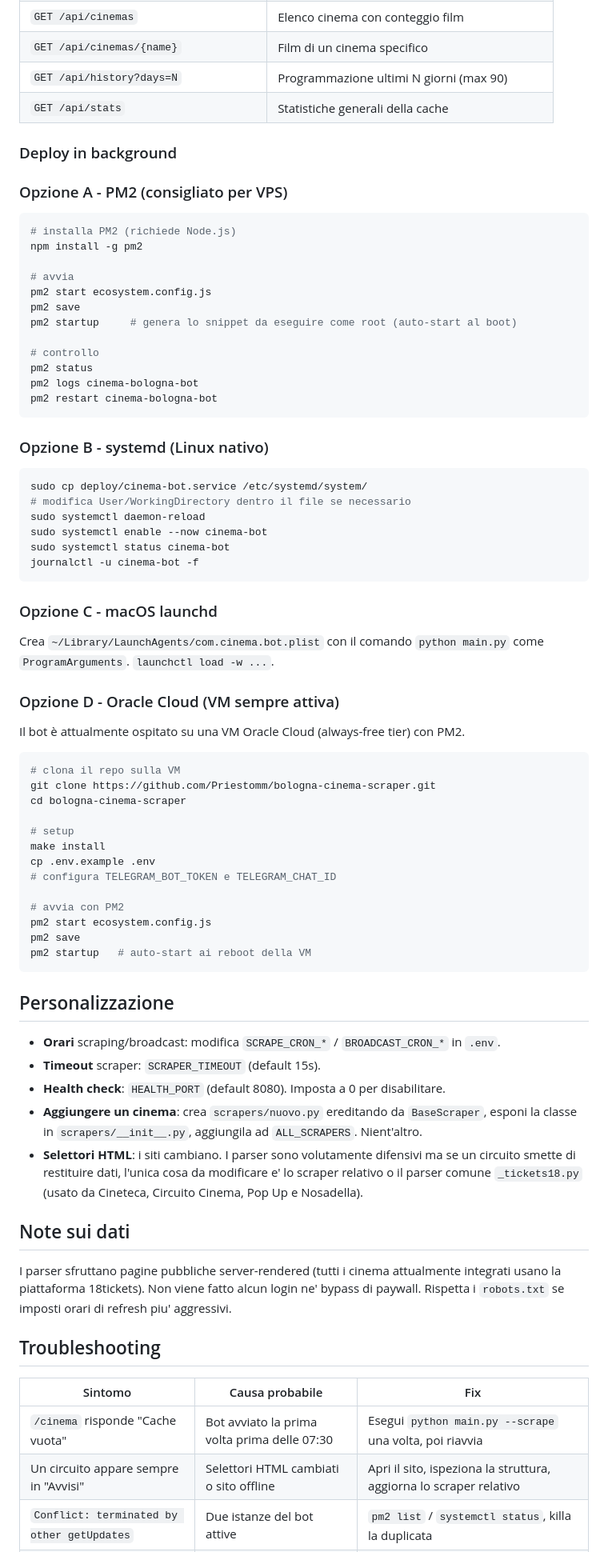
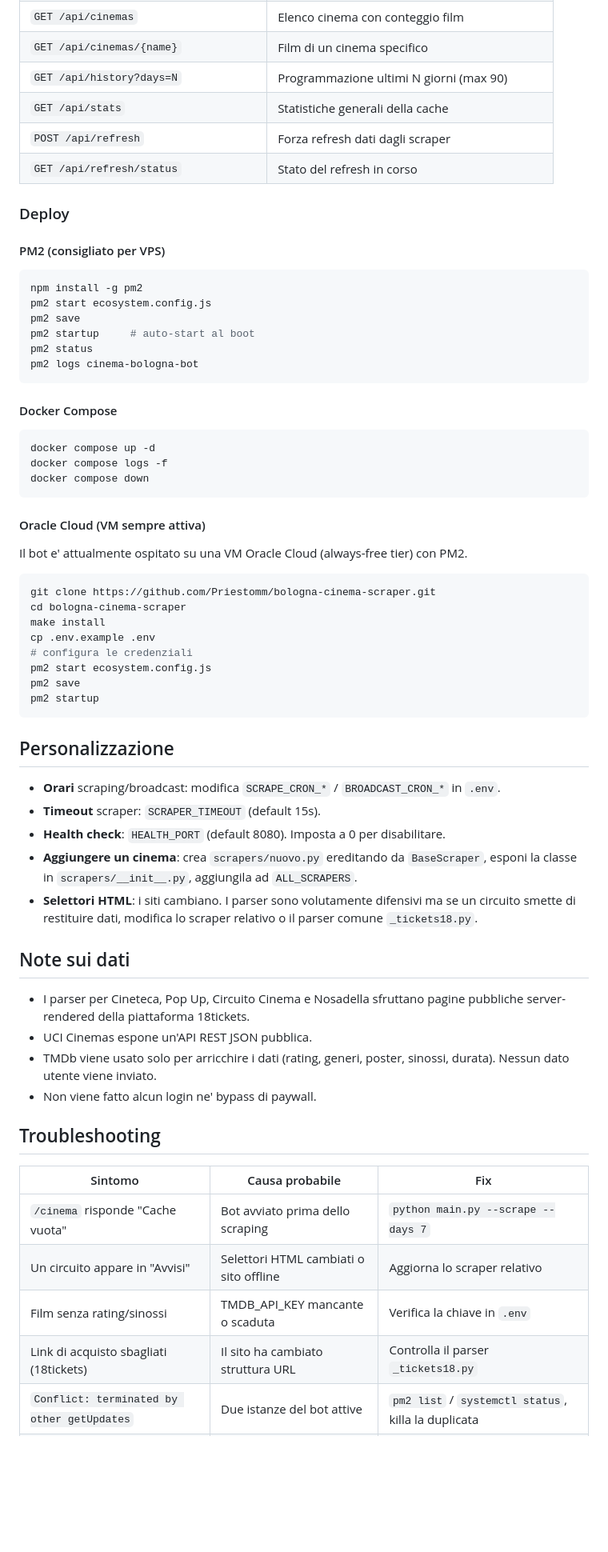
Before and after one commit to Priestomm/bologna-cinema-scraper, a Markdown page: README.md, the part around one of its changes. Shown at 80% size. Rendered like a GitHub page; blank space fills up the shorter version.

````diff
--- a/README.md
+++ b/README.md
@@ -170,59 +220,43 @@ open http://localhost:8080/docs
 | `GET /api/cinemas/{name}` | Film di un cinema specifico |
 | `GET /api/history?days=N` | Programmazione ultimi N giorni (max 90) |
 | `GET /api/stats` | Statistiche generali della cache |
+| `POST /api/refresh` | Forza refresh dati dagli scraper |
+| `GET /api/refresh/status` | Stato del refresh in corso |
 
-### Deploy in background
+### Deploy
 
-### Opzione A - PM2 (consigliato per VPS)
+#### PM2 (consigliato per VPS)
 
 ```bash
-# installa PM2 (richiede Node.js)
 npm install -g pm2
-
-# avvia
 pm2 start ecosystem.config.js
 pm2 save
-pm2 startup     # genera lo snippet da eseguire come root (auto-start al boot)
-
-# controllo
+pm2 startup     # auto-start al boot
 pm2 status
 pm2 logs cinema-bologna-bot
-pm2 restart cinema-bologna-bot
 ```
 
-### Opzione B - systemd (Linux nativo)
+#### Docker Compose
 
 ```bash
-sudo cp deploy/cinema-bot.service /etc/systemd/system/
-# modifica User/WorkingDirectory dentro il file se necessario
-sudo systemctl daemon-reload
-sudo systemctl enable --now cinema-bot
-sudo systemctl status cinema-bot
-journalctl -u cinema-bot -f
+docker compose up -d
+docker compose logs -f
+docker compose down
 ```
 
-### Opzione C - macOS launchd
+#### Oracle Cloud (VM sempre attiva)
 
-Crea `~/Library/LaunchAgents/com.cinema.bot.plist` con il comando `python main.py` come `ProgramArguments`. `launchctl load -w ...`.
-
-### Opzione D - Oracle Cloud (VM sempre attiva)
-
-Il bot è attualmente ospitato su una VM Oracle Cloud (always-free tier) con PM2.
+Il bot e' attualmente ospitato su una VM Oracle Cloud (always-free tier) con PM2.
 
 ```bash
-# clona il repo sulla VM
 git clone https://github.com/Priestomm/bologna-cinema-scraper.git
 cd bologna-cinema-scraper
-
-# setup
 make install
 cp .env.example .env
-# configura TELEGRAM_BOT_TOKEN e TELEGRAM_CHAT_ID
-
-# avvia con PM2
+# configura le credenziali
 pm2 start ecosystem.config.js
 pm2 save
-pm2 startup   # auto-start ai reboot della VM
+pm2 startup
 ```
 
 ## Personalizzazione
@@ -230,17 +264,22 @@ pm2 startup   # auto-start ai reboot della VM
 - **Orari** scraping/broadcast: modifica `SCRAPE_CRON_*` / `BROADCAST_CRON_*` in `.env`.
 - **Timeout** scraper: `SCRAPER_TIMEOUT` (default 15s).
 - **Health check**: `HEALTH_PORT` (default 8080). Imposta a 0 per disabilitare.
-- **Aggiungere un cinema**: crea `scrapers/nuovo.py` ereditando da `BaseScraper`, esponi la classe in `scrapers/__init__.py`, aggiungila ad `ALL_SCRAPERS`. Nient'altro.
-- **Selettori HTML**: i siti cambiano. I parser sono volutamente difensivi ma se un circuito smette di restituire dati, l'unica cosa da modificare e' lo scraper relativo o il parser comune `_tickets18.py` (usato da Cineteca, Circuito Cinema, Pop Up e Nosadella).
+- **Aggiungere un cinema**: crea `scrapers/nuovo.py` ereditando da `BaseScraper`, esponi la classe in `scrapers/__init__.py`, aggiungila ad `ALL_SCRAPERS`.
+- **Selettori HTML**: i siti cambiano. I parser sono volutamente difensivi ma se un circuito smette di restituire dati, modifica lo scraper relativo o il parser comune `_tickets18.py`.
 
 ## Note sui dati
 
-I parser sfruttano pagine pubbliche server-rendered (tutti i cinema attualmente integrati usano la piattaforma 18tickets). Non viene fatto alcun login ne' bypass di paywall. Rispetta i `robots.txt` se imposti orari di refresh piu' aggressivi.
+- I parser per Cineteca, Pop Up, Circuito Cinema e Nosadella sfruttano pagine pubbliche server-rendered della piattaforma 18tickets.
+- UCI Cinemas espone un'API REST JSON pubblica.
+- TMDb viene usato solo per arricchire i dati (rating, generi, poster, sinossi, durata). Nessun dato utente viene inviato.
+- Non viene fatto alcun login ne' bypass di paywall.
 
 ## Troubleshooting
 
 | Sintomo | Causa probabile | Fix |
 |---|---|---|
-| `/cinema` risponde "Cache vuota" | Bot avviato la prima volta prima delle 07:30 | Esegui `python main.py --scrape` una volta, poi riavvia |
-| Un circuito appare sempre in "Avvisi" | Selettori HTML cambiati o sito offline | Apri il sito, ispeziona la struttura, aggiorna lo scraper relativo |
+| `/cinema` risponde "Cache vuota" | Bot avviato prima dello scraping | `python main.py --scrape --days 7` |
+| Un circuito appare in "Avvisi" | Selettori HTML cambiati o sito offline | Aggiorna lo scraper relativo |
+| Film senza rating/sinossi | TMDB_API_KEY mancante o scaduta | Verifica la chiave in `.env` |
+| Link di acquisto sbagliati (18tickets) | Il sito ha cambiato struttura URL | Controlla il parser `_tickets18.py` |
 | `Conflict: terminated by other getUpdates` | Due istanze del bot attive | `pm2 list` / `systemctl status`, killa la duplicata |
````
Also changed, not shown: other parts of README.md (+88 -38 lines).
